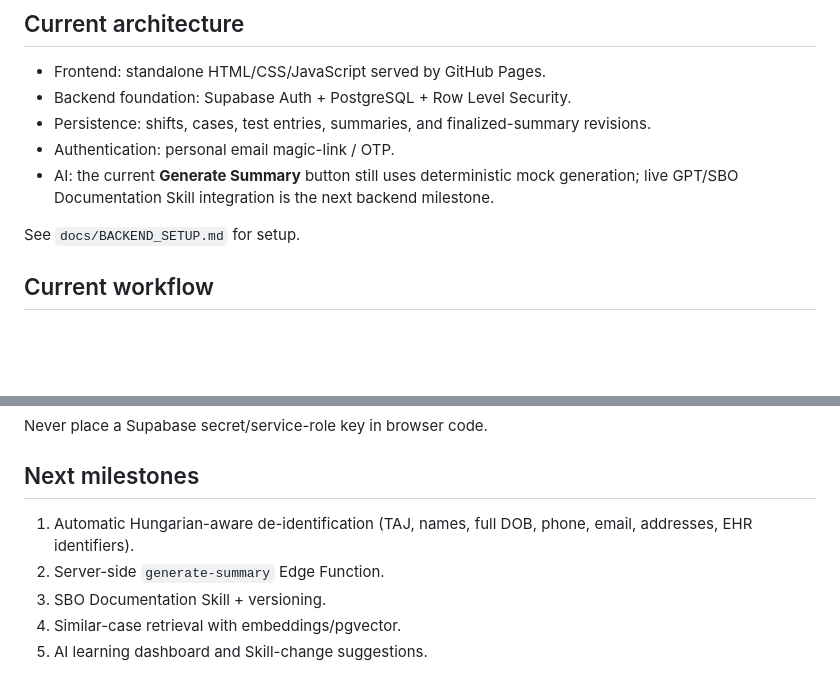
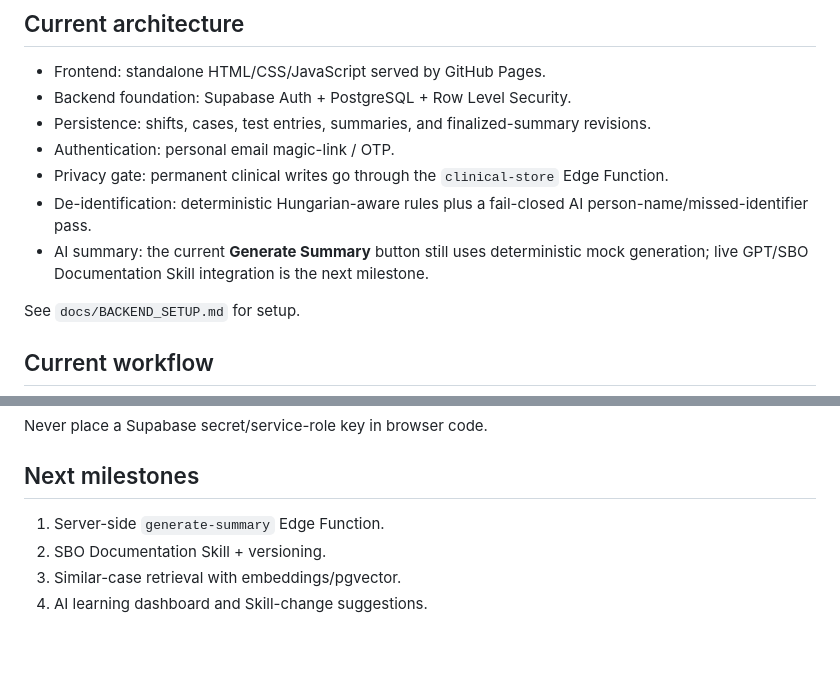
Before and after one commit to Report0101/BachTranSBO, a Markdown page: README.md, 2 parts joined by grey strips. Drawn GitHub-style; blank space fills up the shorter version.

Commit message:
Update README for privacy-gated clinical storage

```diff
--- a/README.md
+++ b/README.md
@@ -8,7 +8,9 @@ Personal emergency-department command center for one active shift at a time, wit
 - Backend foundation: Supabase Auth + PostgreSQL + Row Level Security.
 - Persistence: shifts, cases, test entries, summaries, and finalized-summary revisions.
 - Authentication: personal email magic-link / OTP.
-- AI: the current **Generate Summary** button still uses deterministic mock generation; live GPT/SBO Documentation Skill integration is the next backend milestone.
+- Privacy gate: permanent clinical writes go through the `clinical-store` Edge Function.
+- De-identification: deterministic Hungarian-aware rules plus a fail-closed AI person-name/missed-identifier pass.
+- AI summary: the current **Generate Summary** button still uses deterministic mock generation; live GPT/SBO Documentation Skill integration is the next milestone.
 
 See `docs/BACKEND_SETUP.md` for setup.
 
@@ -98,8 +100,7 @@ Never place a Supabase secret/service-role key in browser code.
 
 ## Next milestones
 
-1. Automatic Hungarian-aware de-identification (TAJ, names, full DOB, phone, email, addresses, EHR identifiers).
-2. Server-side `generate-summary` Edge Function.
-3. SBO Documentation Skill + versioning.
-4. Similar-case retrieval with embeddings/pgvector.
-5. AI learning dashboard and Skill-change suggestions.
+1. Server-side `generate-summary` Edge Function.
+2. SBO Documentation Skill + versioning.
+3. Similar-case retrieval with embeddings/pgvector.
+4. AI learning dashboard and Skill-change suggestions.
```
